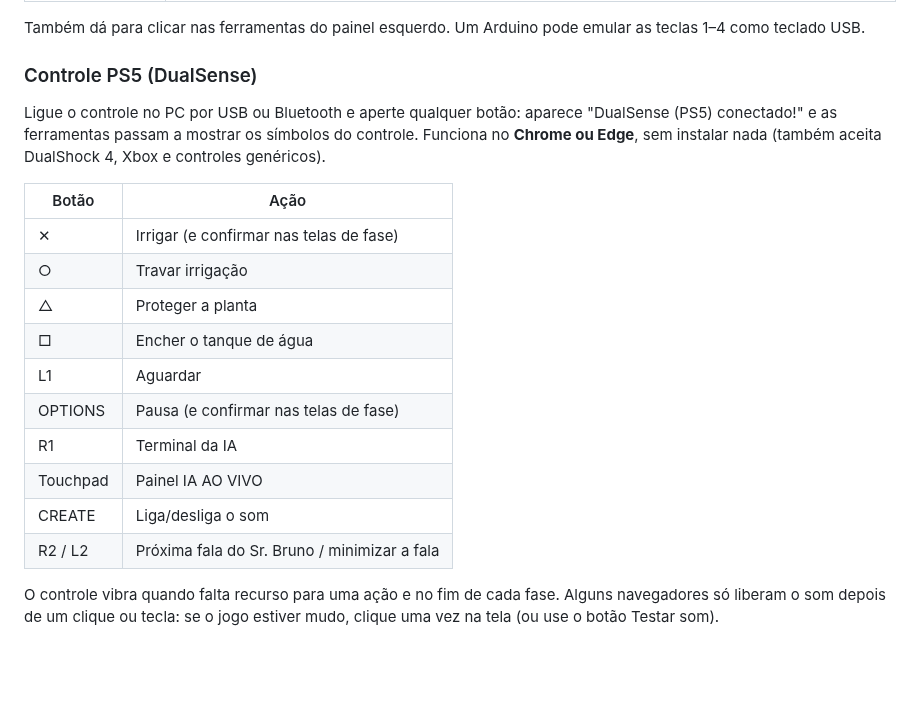
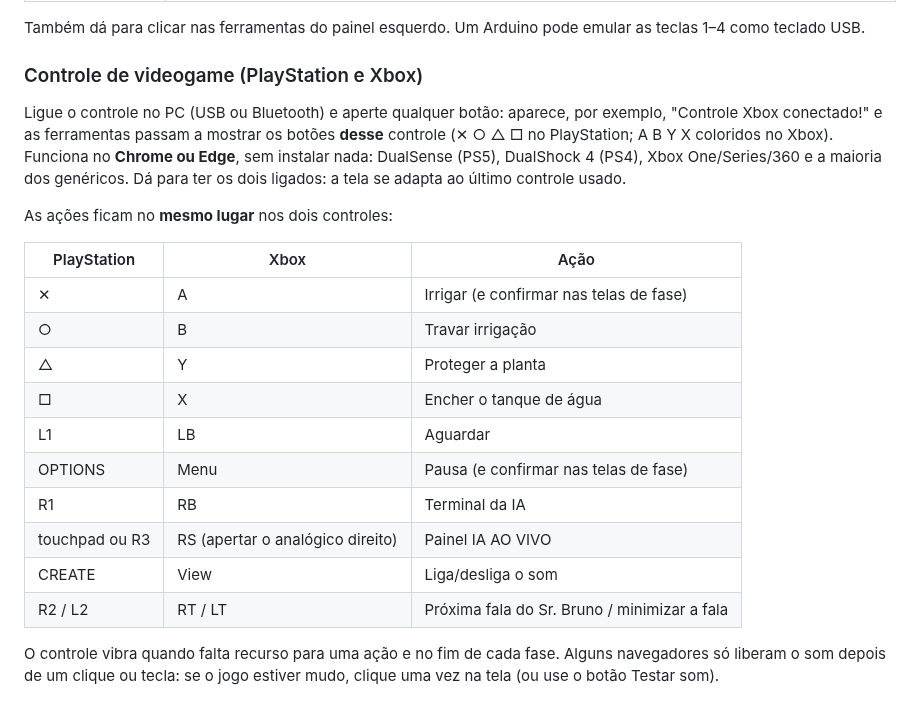
Before and after one commit to AgroLab-2026/AgroLab-Game, a Markdown page: SementeDaEvolucao-Web/README.md, the part around the change. Drawn GitHub-style; blank space fills up the shorter version.

```diff
--- a/SementeDaEvolucao-Web/README.md
+++ b/SementeDaEvolucao-Web/README.md
@@ -58,24 +58,27 @@ servidor mostram a decisão mais recente a cada 3 s. Como o jogo traduz a estufa
 
 Também dá para clicar nas ferramentas do painel esquerdo. Um Arduino pode emular as teclas 1–4 como teclado USB.
 
-### Controle PS5 (DualSense)
+### Controle de videogame (PlayStation e Xbox)
 
-Ligue o controle no PC por USB ou Bluetooth e aperte qualquer botão: aparece "DualSense (PS5) conectado!" e as
-ferramentas passam a mostrar os símbolos do controle. Funciona no **Chrome ou Edge**, sem instalar nada (também
-aceita DualShock 4, Xbox e controles genéricos).
+Ligue o controle no PC (USB ou Bluetooth) e aperte qualquer botão: aparece, por exemplo, "Controle Xbox conectado!"
+e as ferramentas passam a mostrar os botões **desse** controle (✕ ○ △ □ no PlayStation; A B Y X coloridos no Xbox).
+Funciona no **Chrome ou Edge**, sem instalar nada: DualSense (PS5), DualShock 4 (PS4), Xbox One/Series/360 e a
+maioria dos genéricos. Dá para ter os dois ligados: a tela se adapta ao último controle usado.
 
-| Botão | Ação |
-|---|---|
-| ✕ | Irrigar (e confirmar nas telas de fase) |
-| ○ | Travar irrigação |
-| △ | Proteger a planta |
-| □ | Encher o tanque de água |
-| L1 | Aguardar |
-| OPTIONS | Pausa (e confirmar nas telas de fase) |
-| R1 | Terminal da IA |
-| Touchpad | Painel IA AO VIVO |
-| CREATE | Liga/desliga o som |
-| R2 / L2 | Próxima fala do Sr. Bruno / minimizar a fala |
+As ações ficam no **mesmo lugar** nos dois controles:
+
+| PlayStation | Xbox | Ação |
+|---|---|---|
+| ✕ | A | Irrigar (e confirmar nas telas de fase) |
+| ○ | B | Travar irrigação |
+| △ | Y | Proteger a planta |
+| □ | X | Encher o tanque de água |
+| L1 | LB | Aguardar |
+| OPTIONS | Menu | Pausa (e confirmar nas telas de fase) |
+| R1 | RB | Terminal da IA |
+| touchpad ou R3 | RS (apertar o analógico direito) | Painel IA AO VIVO |
+| CREATE | View | Liga/desliga o som |
+| R2 / L2 | RT / LT | Próxima fala do Sr. Bruno / minimizar a fala |
 
 O controle vibra quando falta recurso para uma ação e no fim de cada fase. Alguns navegadores só liberam o som
 depois de um clique ou tecla: se o jogo estiver mudo, clique uma vez na tela (ou use o botão Testar som).
```
Also changed, not shown: SementeDaEvolucao-Web/docs/decisoes.md (+7 -5 lines), SementeDaEvolucao-Web/docs/comparacao/v9-controles-xbox-ps.png (added), 5 other files.
